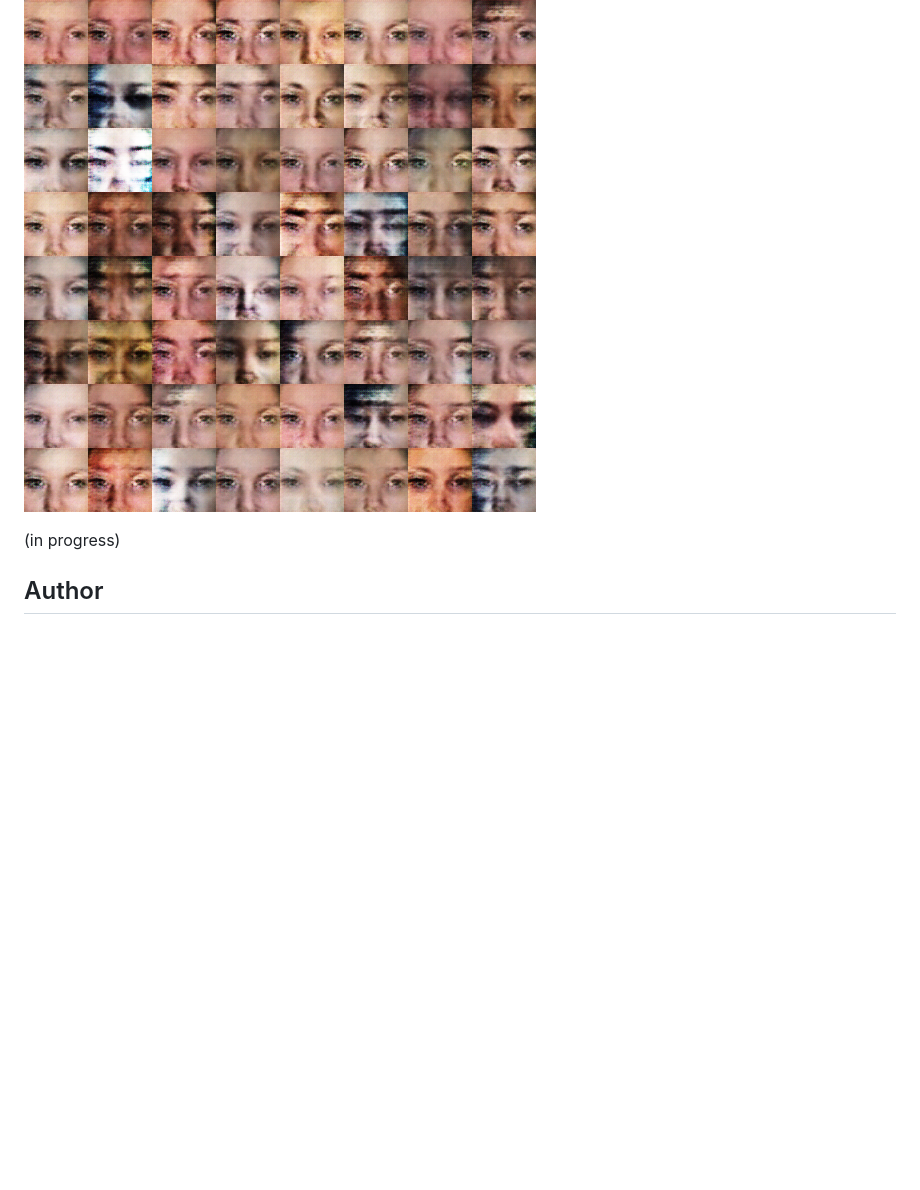
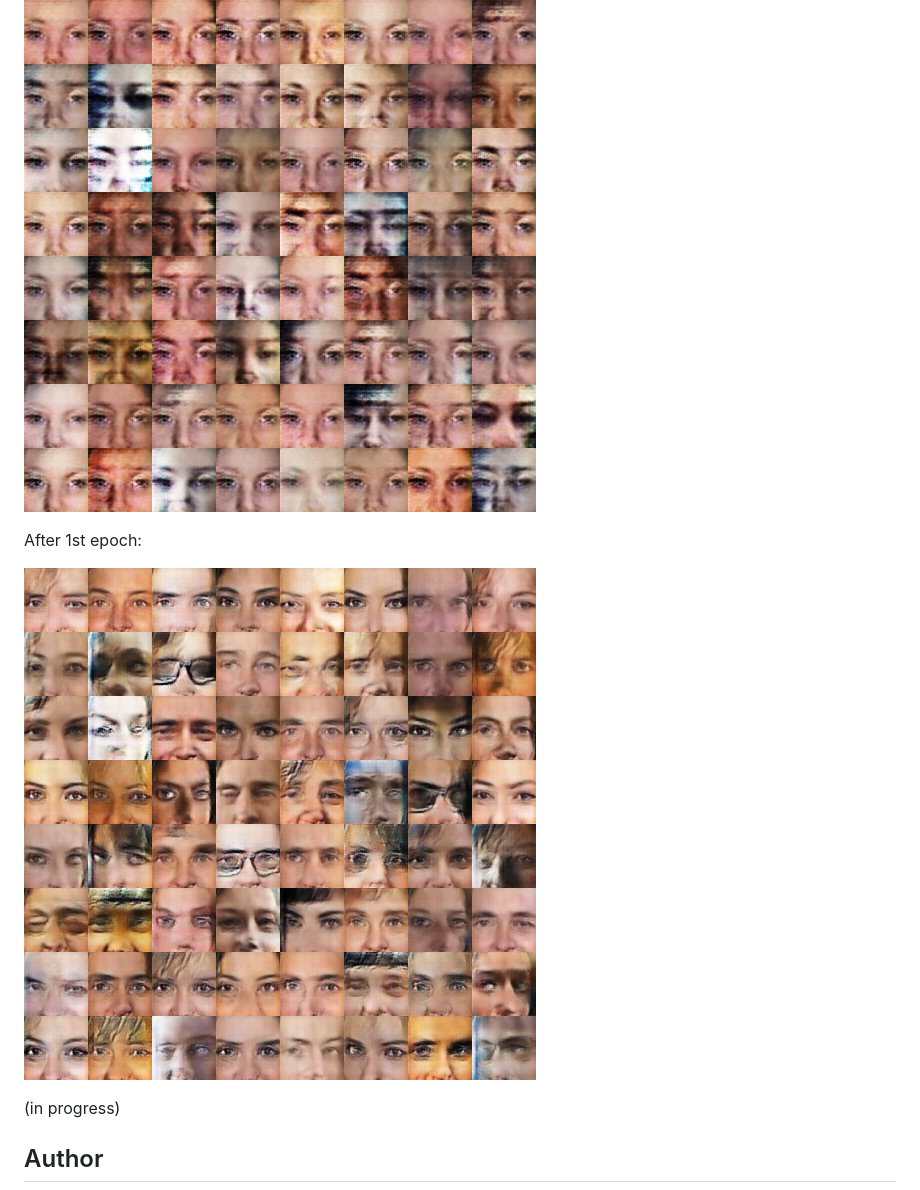
Before and after one commit to carpedm20/DCGAN-tensorflow, a Markdown page: README.md, the part around the change. Drawn GitHub-style; pictures changed too: assets/result_16_01_04.png (added); blank space fills up the shorter version.

Commit message:
update results

```diff
--- a/README.md
+++ b/README.md
@@ -41,6 +41,10 @@ At the beginning of 1st epoch:
 
 ![result1](assets/result_16_01_03_.png)
 
+After 1st epoch:
+
+![result2](assets/result_16_01_04.png)
+
 (in progress)
 
 Author
```
